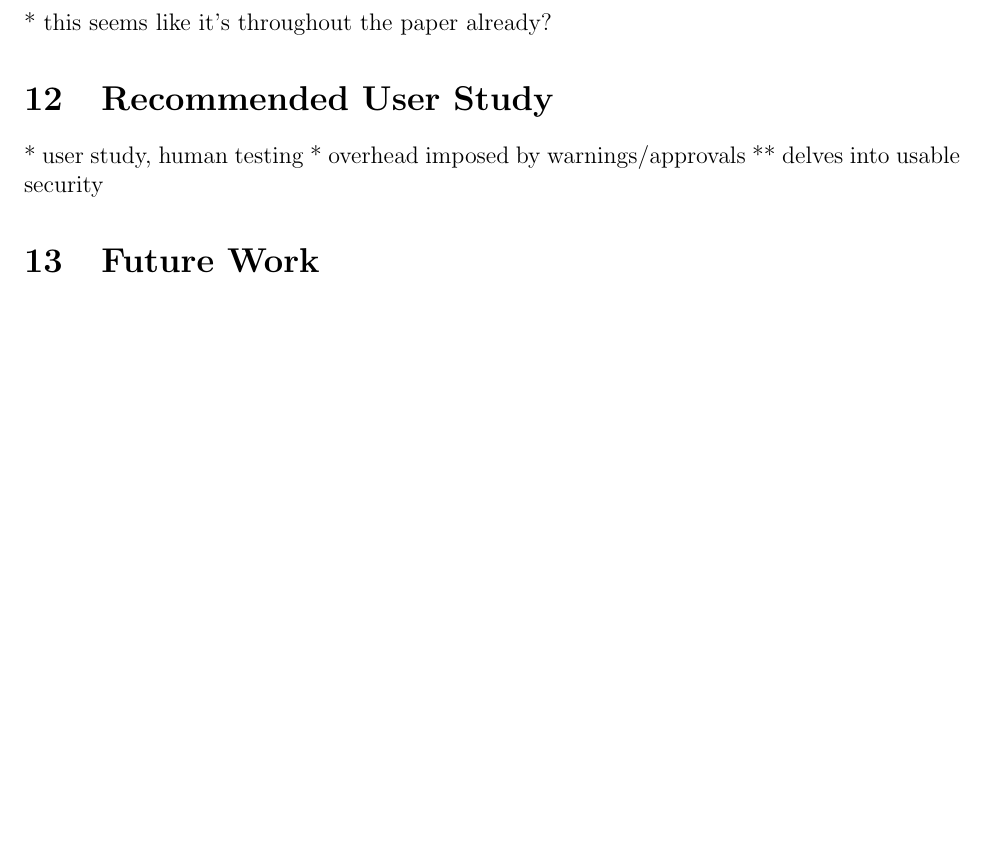
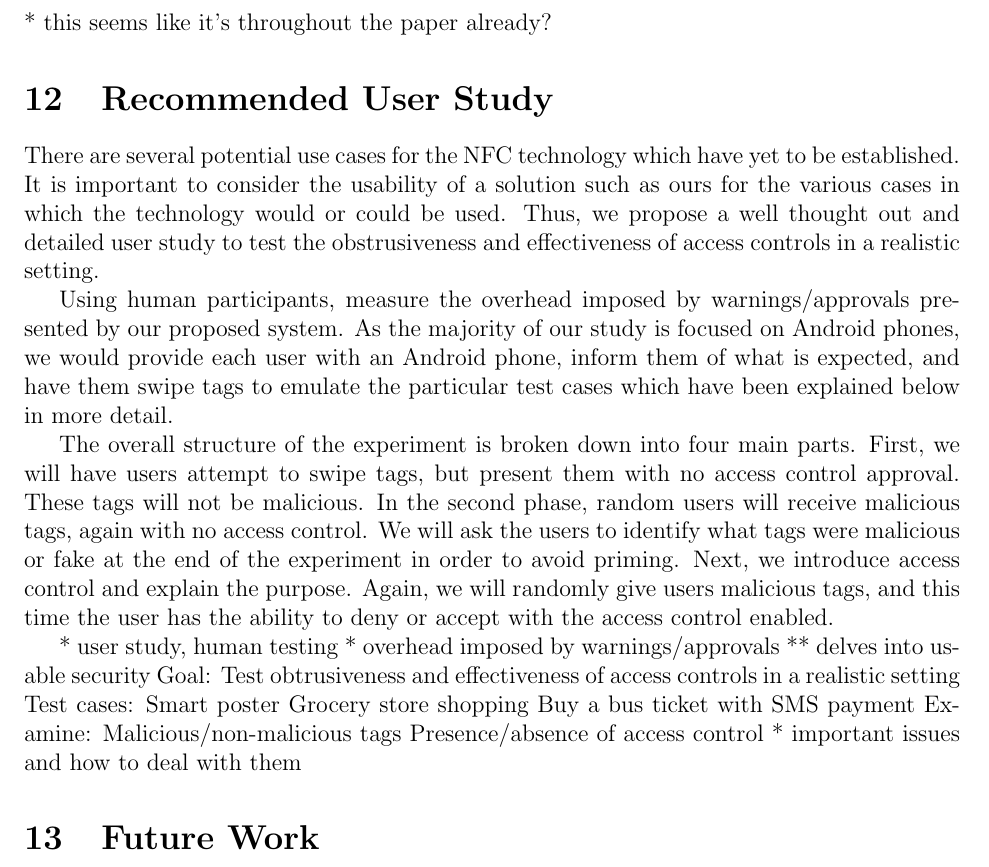
Before and after one commit to maxfeldman14/NFC, a LaTeX document (paper/cs261.tex): part of page 11 of 11 before the commit and part of page 11 of 12 after it, cut so that both start at the same text, the shorter picture padded with empty space. Compiled offline with pdfLaTeX.

Commit message:
starting recommended user study

```diff
--- a/paper/cs261.tex
+++ b/paper/cs261.tex
@@ -431,9 +431,27 @@ brainstorm                         works for                           bad
 * this seems like it's throughout the paper already?
 
 \section{Recommended User Study}
+There are several potential use cases for the NFC technology which have yet to be established. It is important to consider the usability of a solution such as ours for the various cases in which the technology would or could be used. Thus, we propose a well thought out and detailed user study to test the obstrusiveness and effectiveness of access controls in a realistic setting.
+
+Using human participants, measure the overhead imposed by warnings/approvals presented by our proposed system. As the majority of our study is focused on Android phones, we would provide each user with an Android phone, inform them of what is expected, and have them swipe tags to emulate the particular test cases which have been explained below in more detail.
+
+The overall structure of the experiment is broken down into four main parts. First, we will have users attempt to swipe tags, but present them with no access control approval. These tags will not be malicious. In the second phase, random users will receive malicious tags, again with no access control. We will ask the users to identify what tags were malicious or fake at the end of the experiment in order to avoid priming. Next, we introduce access control and explain the purpose. Again, we will randomly give users malicious tags, and this time the user has the ability to deny or accept with the access control enabled.
+
+
 * user study, human testing
 * overhead imposed by warnings/approvals
 ** delves into usable security
+Goal:
+Test obtrusiveness and effectiveness of access controls in a realistic setting
+Test cases:
+Smart poster
+Grocery store shopping
+Buy a bus ticket with SMS payment
+Examine:
+Malicious/non-malicious tags
+Presence/absence of access control
+* important issues and how to deal with them
+
 
 \section{Future Work}
 * compression/optimization
```
